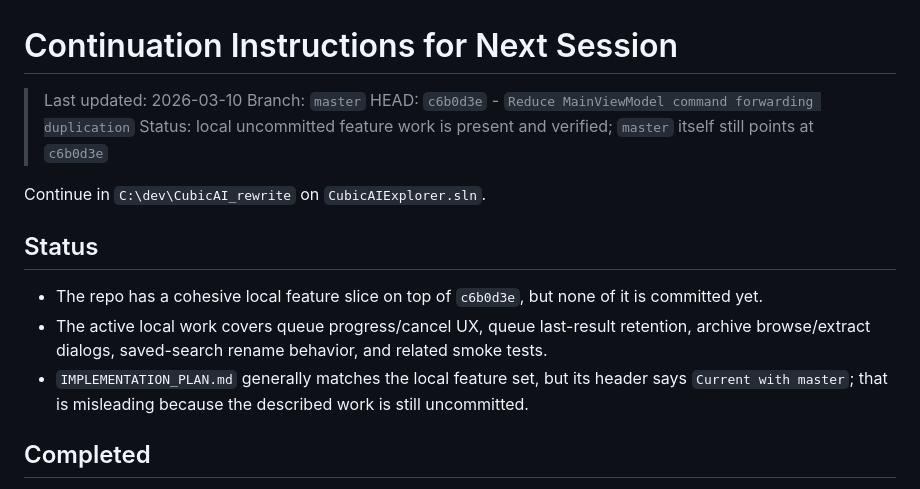
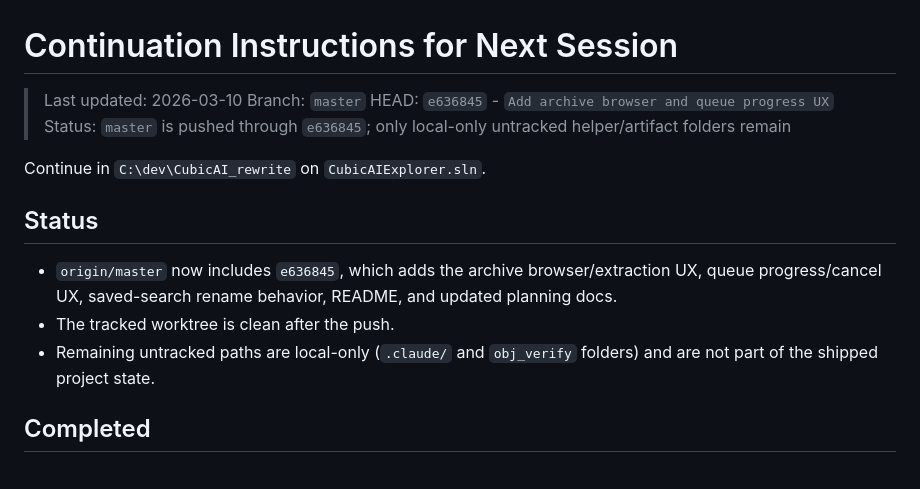
Before and after one commit to NotebookPaper/CubicAI-Explorer, a Markdown page: CONTINUE.md, the part around one of its changes. Drawn GitHub-style.

```diff
--- a/CONTINUE.md
+++ b/CONTINUE.md
@@ -2,16 +2,16 @@
 
 > Last updated: 2026-03-10
 > Branch: `master`
-> HEAD: `c6b0d3e` - `Reduce MainViewModel command forwarding duplication`
-> Status: local uncommitted feature work is present and verified; `master` itself still points at `c6b0d3e`
+> HEAD: `e636845` - `Add archive browser and queue progress UX`
+> Status: `master` is pushed through `e636845`; only local-only untracked helper/artifact folders remain
 
 Continue in `C:\dev\CubicAI_rewrite` on `CubicAIExplorer.sln`.
 
 ## Status
 
-- The repo has a cohesive local feature slice on top of `c6b0d3e`, but none of it is committed yet.
-- The active local work covers queue progress/cancel UX, queue last-result retention, archive browse/extract dialogs, saved-search rename behavior, and related smoke tests.
-- `IMPLEMENTATION_PLAN.md` generally matches the local feature set, but its header says `Current with master`; that is misleading because the described work is still uncommitted.
+- `origin/master` now includes `e636845`, which adds the archive browser/extraction UX, queue progress/cancel UX, saved-search rename behavior, README, and updated planning docs.
+- The tracked worktree is clean after the push.
+- Remaining untracked paths are local-only (`.claude/` and `obj_verify` folders) and are not part of the shipped project state.
 
 ## Completed
 
```
Also changed, not shown: other parts of CONTINUE.md (+9 -26 lines).
